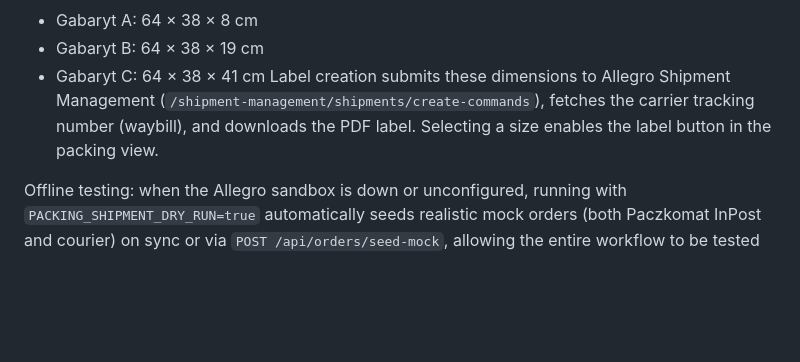
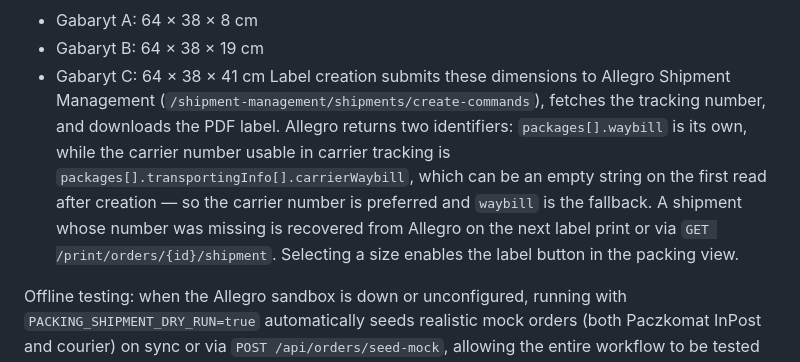
Before and after one commit to majorlupa/packing, a Markdown page: CLAUDE.md, the part around the change. Drawn GitHub-style; blank space fills up the shorter version.

Commit message:
Document which tracking identifier is stored
CLAUDE.md said label creation "fetches the carrier tracking number (waybill)",
which names two different things as one. Allegro returns both, and this branch
now prefers the one that actually works in carrier tracking.

Records the two-identifier distinction, why the fallback exists (Allegro can
return an empty carrierWaybill on the first read), and that a missing number is
recovered on the next print rather than staying null.

```diff
--- a/CLAUDE.md
+++ b/CLAUDE.md
@@ -131,7 +131,12 @@ Carrier integration for these size choices maps gabaryty to standard locker dime
 - Gabaryt B: 64 × 38 × 19 cm
 - Gabaryt C: 64 × 38 × 41 cm
 Label creation submits these dimensions to Allegro Shipment Management (`/shipment-management/shipments/create-commands`),
-fetches the carrier tracking number (waybill), and downloads the PDF label.
+fetches the tracking number, and downloads the PDF label. Allegro returns two identifiers:
+`packages[].waybill` is its own, while the carrier number usable in carrier tracking is
+`packages[].transportingInfo[].carrierWaybill`, which can be an empty string on the first
+read after creation — so the carrier number is preferred and `waybill` is the fallback.
+A shipment whose number was missing is recovered from Allegro on the next label print or
+via `GET /print/orders/{id}/shipment`.
 Selecting a size enables the label button in the packing view.
 
 Offline testing: when the Allegro sandbox is down or unconfigured, running with `PACKING_SHIPMENT_DRY_RUN=true`
```
